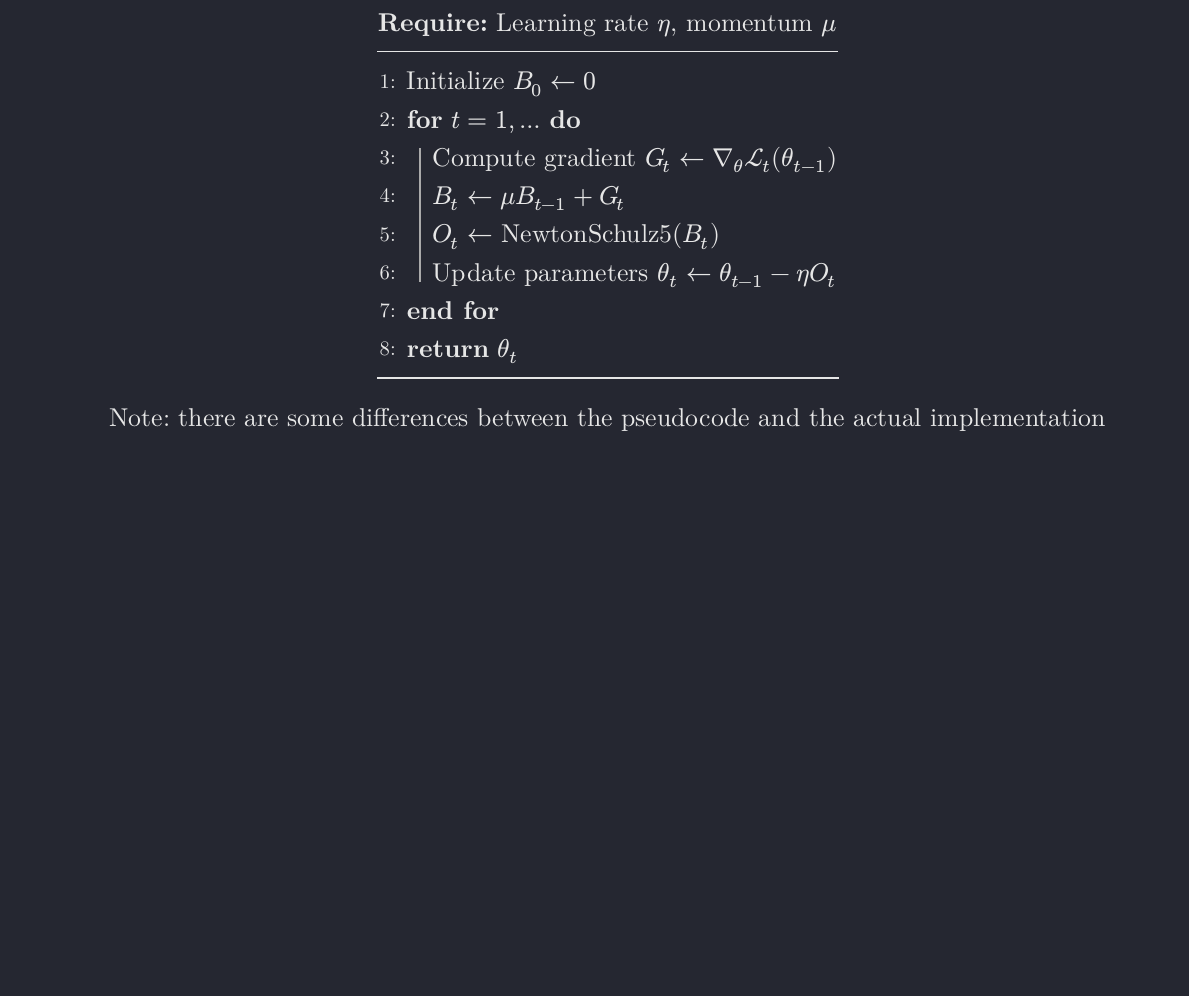
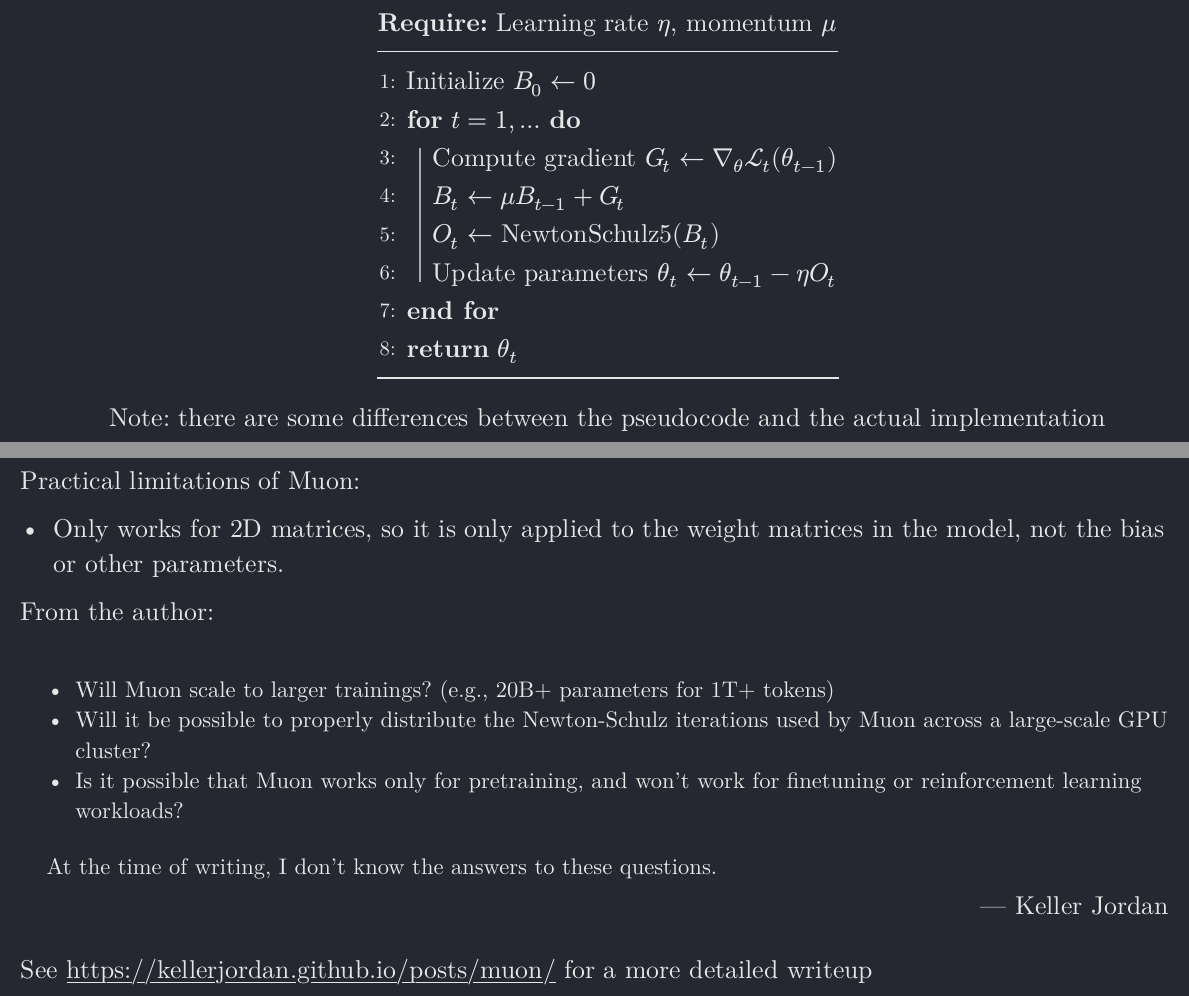
Before and after one commit to Napam/jalla-research, a Typst document (muon-comparison/presentation/main.typ): part of page 13 of 13 before the commit and two parts of pages 13 and 14 of 15 after it, the two joined at a grey line, cut so that both start at the same text, the shorter picture padded with empty space. The pictures show the PDF file muon-comparison/presentation/main.pdf that the author committed with the source.

Commit message:
muon-compoare: done

```diff
--- a/muon-comparison/presentation/main.typ
+++ b/muon-comparison/presentation/main.typ
@@ -265,3 +267,30 @@ GPUs.
   Note: there are some differences between the pseudocode and the actual
   implementation
 ]
+
+#pagebreak()
+
+Practical limitations of Muon:
+
+- Only works for 2D matrices, so it is only applied to the weight matrices in
+  the model, not the bias or other parameters.
+
+From the author:
+
+#quote(block: true, attribution: "Keller Jordan")[
+  #set text(size: 14pt)
+  - Will Muon scale to larger trainings? (e.g., 20B+ parameters for 1T+ tokens)
+  - Will it be possible to properly distribute the Newton-Schulz iterations used
+    by Muon across a large-scale GPU cluster?
+  - Is it possible that Muon works only for pretraining, and won’t work for
+    finetuning or reinforcement learning workloads?
+
+  At the time of writing, I don’t know the answers to these questions.
+]
+
+See #link("https://kellerjordan.github.io/posts/muon/") for a more detailed
+writeup
+
+#pagebreak()
+
+Illustration. See code.
```
Also changed, not shown: muon-comparison/Taskfile.yaml (+3 -3 lines), muon-comparison/codebook.toml (+4 -3 lines), muon-comparison/presentation/main.pdf, muon-comparison/presentation/main.typ (2 more changed lines).
